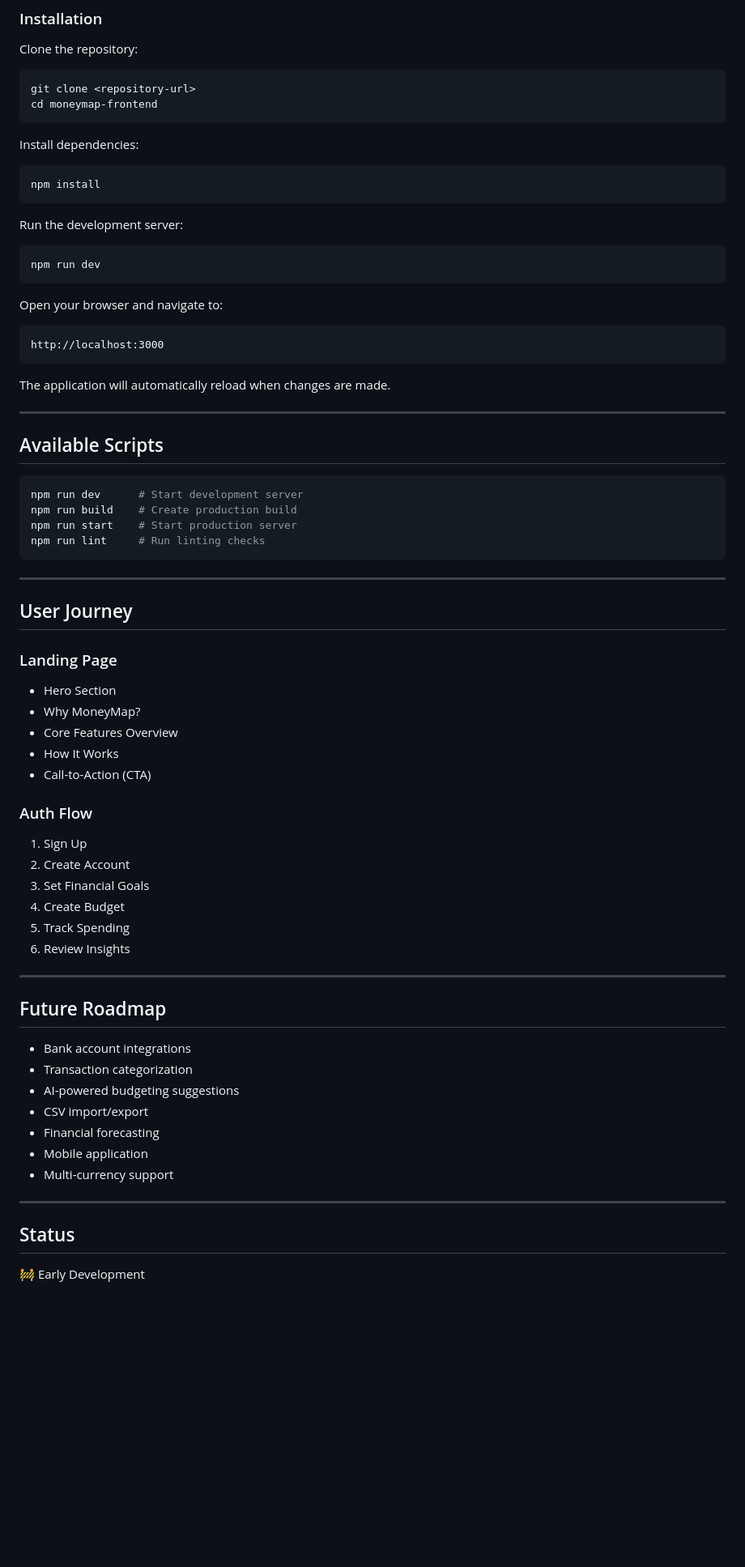
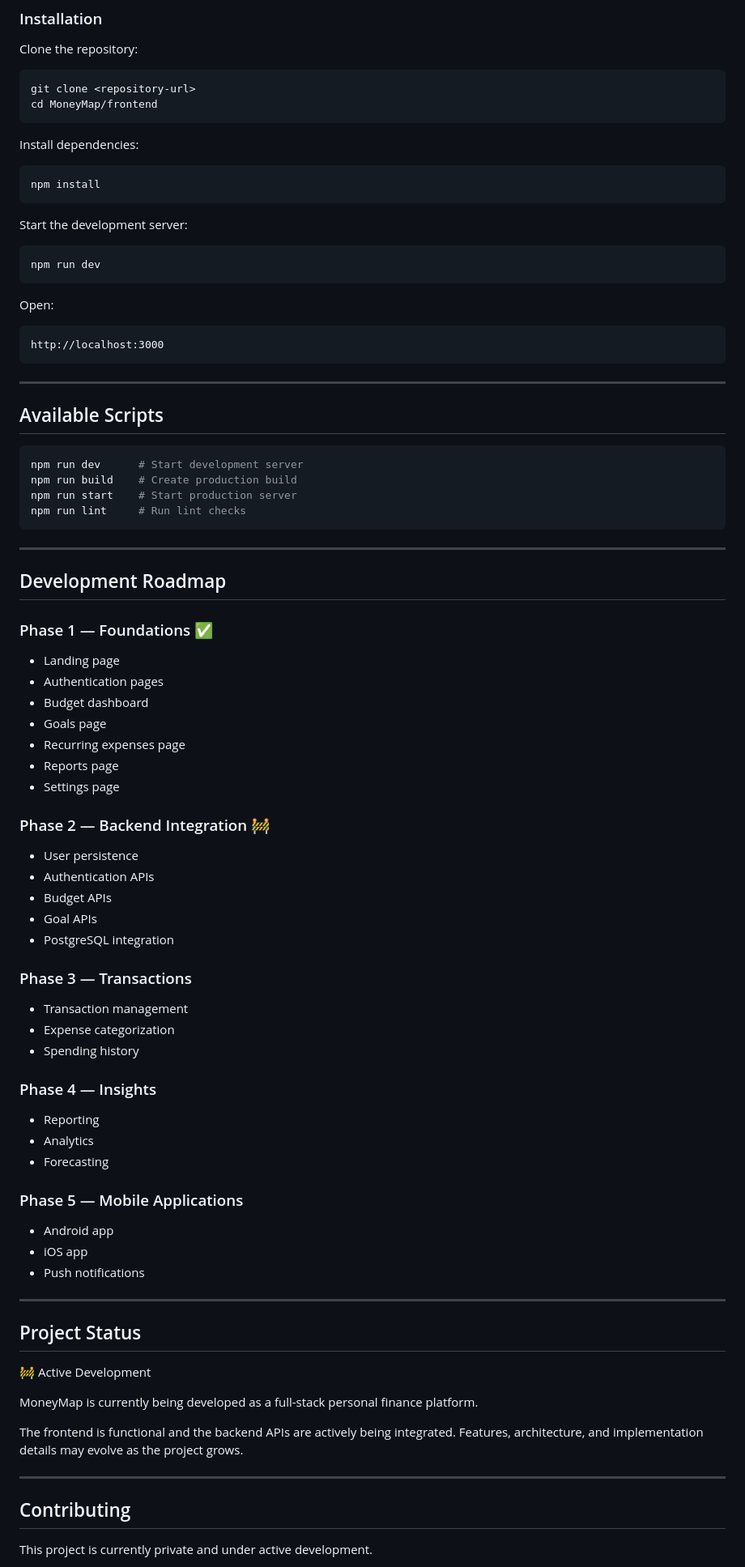
Before and after one commit to tangani/MoneyMap, a Markdown page: frontend/README.md, the part around one of its changes. Shown at 81% size. GitHub-like rendering; blank space fills up the shorter version.

Commit message:
State of the Project update

````diff
--- a/frontend/README.md
+++ b/frontend/README.md
@@ -115,7 +227,7 @@ Clone the repository:
 
 ```bash
 git clone <repository-url>
-cd moneymap-frontend
+cd MoneyMap/frontend
 ```
 
 Install dependencies:
@@ -124,19 +236,17 @@ Install dependencies:
 npm install
 ```
 
-Run the development server:
+Start the development server:
 
 ```bash
 npm run dev
 ```
 
-Open your browser and navigate to:
+Open:
 
 ```text
 http://localhost:3000
 ```
-
-The application will automatically reload when changes are made.
 
 ---
 
@@ -146,45 +256,62 @@ The application will automatically reload when changes are made.
 npm run dev      # Start development server
 npm run build    # Create production build
 npm run start    # Start production server
-npm run lint     # Run linting checks
+npm run lint     # Run lint checks
 ```
 
 ---
 
-## User Journey
+## Development Roadmap
 
-### Landing Page
+### Phase 1 — Foundations ✅
 
-* Hero Section
-* Why MoneyMap?
-* Core Features Overview
-* How It Works
-* Call-to-Action (CTA)
+* Landing page
+* Authentication pages
+* Budget dashboard
+* Goals page
+* Recurring expenses page
+* Reports page
+* Settings page
 
-### Auth Flow
+### Phase 2 — Backend Integration 🚧
 
-1. Sign Up
-2. Create Account
-3. Set Financial Goals
-4. Create Budget
-5. Track Spending
-6. Review Insights
+* User persistence
+* Authentication APIs
+* Budget APIs
+* Goal APIs
+* PostgreSQL integration
+
+### Phase 3 — Transactions
+
+* Transaction management
+* Expense categorization
+* Spending history
+
+### Phase 4 — Insights
+
+* Reporting
+* Analytics
+* Forecasting
+
+### Phase 5 — Mobile Applications
+
+* Android app
+* iOS app
+* Push notifications
 
 ---
 
-## Future Roadmap
+## Project Status
 
-* Bank account integrations
-* Transaction categorization
-* AI-powered budgeting suggestions
-* CSV import/export
-* Financial forecasting
-* Mobile application
-* Multi-currency support
+🚧 Active Development
+
+MoneyMap is currently being developed as a full-stack personal finance platform.
+
+The frontend is functional and the backend APIs are actively being integrated. Features, architecture, and implementation details may evolve as the project grows.
 
 ---
 
-## Status
+## Contributing
 
-🚧 Early Development
+This project is currently private and under active development.
 
````
Also changed, not shown: other parts of frontend/README.md (+171 -62 lines).
